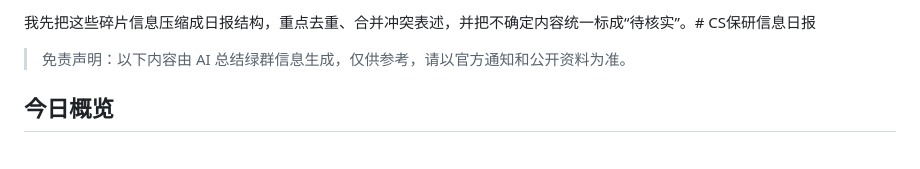
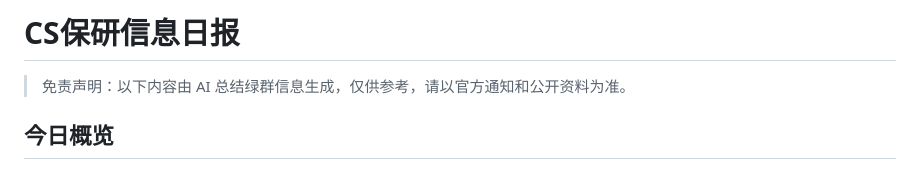
Before and after one commit to kuangpenghao/ZhaoGeXueShang-GuoNei, a Markdown page: data/reports/2026-05-26.md, the part around the change. Drawn GitHub-style.

```diff
--- a/data/reports/2026-05-26.md
+++ b/data/reports/2026-05-26.md
@@ -1,4 +1,4 @@
-我先把这些碎片信息压缩成日报结构，重点去重、合并冲突表述，并把不确定内容统一标成“待核实”。# CS保研信息日报
+# CS保研信息日报
 
 > 免责声明：以下内容由 AI 总结绿群信息生成，仅供参考，请以官方通知和公开资料为准。
 
```
Also changed, not shown: data/reports/2026-06-03.md (+1 -1 lines), data/reports/2026-06-12.md (+1 -1 lines).
